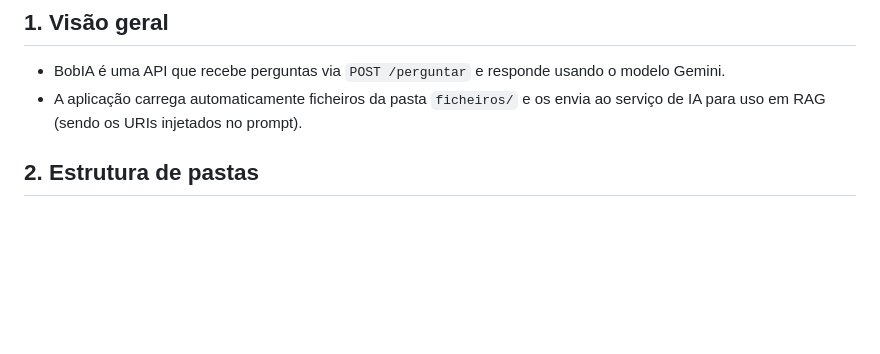
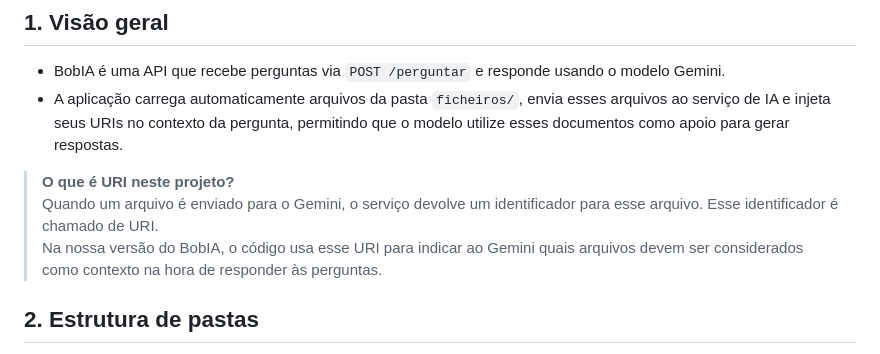
Before and after one commit to yurigarciapardinho/BobIA-pro, a Markdown page: material_de_apoio/como_usar_bob_ia_pro.md, the part around the change. GitHub-like rendering; blank space fills up the shorter version.

Commit message:
Docs: Ajusta explicação e didática sobre o funcionamento de

```diff
--- a/material_de_apoio/como_usar_bob_ia_pro.md
+++ b/material_de_apoio/como_usar_bob_ia_pro.md
@@ -5,7 +5,11 @@ Este documento descreve como usar e operar o BobIA PRO (versão personalizada pe
 ## 1. Visão geral
 
 - BobIA é uma API que recebe perguntas via `POST /perguntar` e responde usando o modelo Gemini.
-- A aplicação carrega automaticamente ficheiros da pasta `ficheiros/` e os envia ao serviço de IA para uso em RAG (sendo os URIs injetados no prompt).
+- A aplicação carrega automaticamente arquivos da pasta `ficheiros/`, envia esses arquivos ao serviço de IA e injeta seus URIs no contexto da pergunta, permitindo que o modelo utilize esses documentos como apoio para gerar respostas.
+
+> **O que é URI neste projeto?**
+> Quando um arquivo é enviado para o Gemini, o serviço devolve um identificador para esse arquivo. Esse identificador é chamado de URI.
+> Na nossa versão do BobIA, o código usa esse URI para indicar ao Gemini quais arquivos devem ser considerados como contexto na hora de responder às perguntas.
 
 ## 2. Estrutura de pastas
 
```
